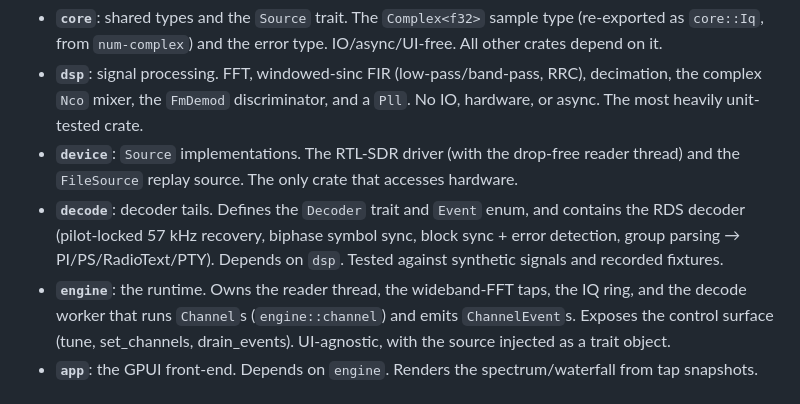
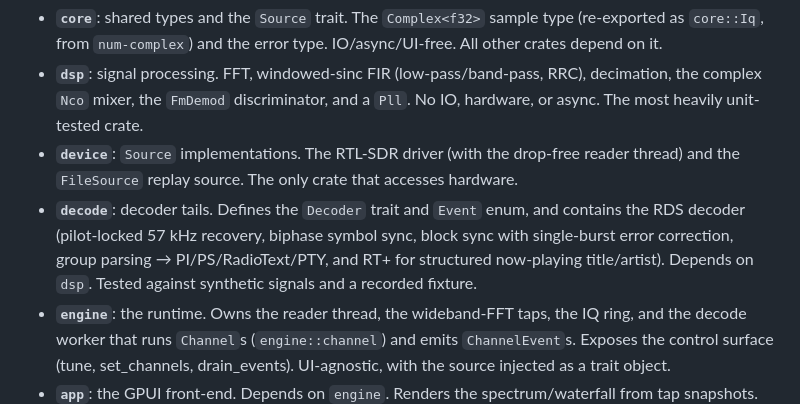
Before and after one commit to coffee-cup/sdr-playground, a Markdown page: docs/ARCHITECTURE.md, the part around the change. GitHub-like rendering.

```diff
--- a/docs/ARCHITECTURE.md
+++ b/docs/ARCHITECTURE.md
@@ -98,7 +98,7 @@ A Cargo workspace with a strict dependency direction. Leaf crates are pure and I
 - **`core`**: shared types and the `Source` trait. The `Complex<f32>` sample type (re-exported as `core::Iq`, from `num-complex`) and the error type. IO/async/UI-free. All other crates depend on it.
 - **`dsp`**: signal processing. FFT, windowed-sinc FIR (low-pass/band-pass, RRC), decimation, the complex `Nco` mixer, the `FmDemod` discriminator, and a `Pll`. No IO, hardware, or async. The most heavily unit-tested crate.
 - **`device`**: `Source` implementations. The RTL-SDR driver (with the drop-free reader thread) and the `FileSource` replay source. The only crate that accesses hardware.
-- **`decode`**: decoder tails. Defines the `Decoder` trait and `Event` enum, and contains the RDS decoder (pilot-locked 57 kHz recovery, biphase symbol sync, block sync + error detection, group parsing → PI/PS/RadioText/PTY). Depends on `dsp`. Tested against synthetic signals and recorded fixtures.
+- **`decode`**: decoder tails. Defines the `Decoder` trait and `Event` enum, and contains the RDS decoder (pilot-locked 57 kHz recovery, biphase symbol sync, block sync with single-burst error correction, group parsing → PI/PS/RadioText/PTY, and RT+ for structured now-playing title/artist). Depends on `dsp`. Tested against synthetic signals and a recorded fixture.
 - **`engine`**: the runtime. Owns the reader thread, the wideband-FFT taps, the IQ ring, and the decode worker that runs `Channel`s (`engine::channel`) and emits `ChannelEvent`s. Exposes the control surface (tune, set_channels, drain_events). UI-agnostic, with the source injected as a trait object.
 - **`app`**: the GPUI front-end. Depends on `engine`. Renders the spectrum/waterfall from tap snapshots.
 - **`cli`**: a headless front-end (`device list/info`, `listen`, `record`). Depends on `engine`.
```
Also changed, not shown: docs/UI.md (+1 -1 lines).
